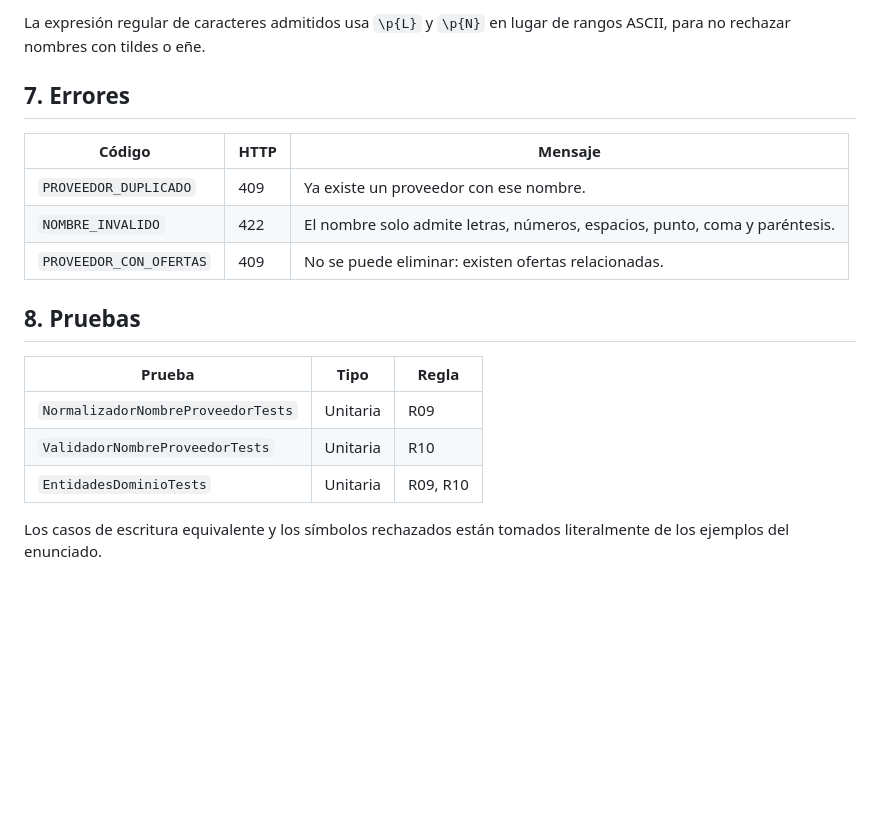
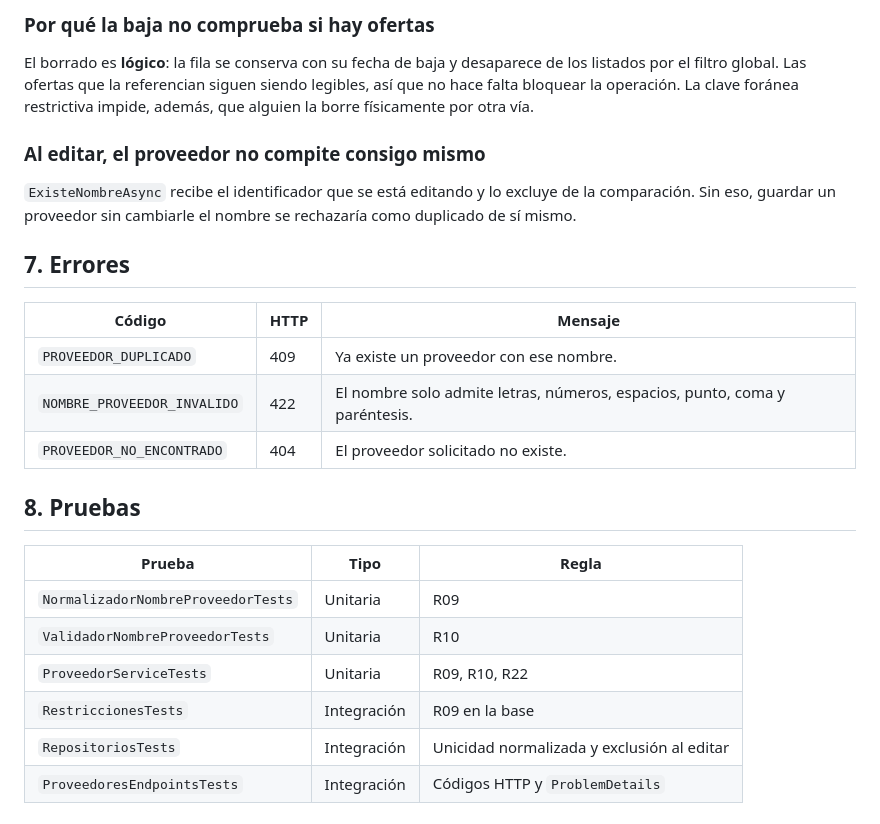
Before and after one commit to ivanniaPorras/licitaciones_xp, a Markdown page: docs/modulos/proveedores.md, the part around one of its changes. Drawn GitHub-style; blank space fills up the shorter version.

```diff
--- a/docs/modulos/proveedores.md
+++ b/docs/modulos/proveedores.md
@@ -55,14 +63,24 @@ importa por dos motivos:
 
-La expresión regular de caracteres admitidos usa `\p{L}` y `\p{N}` en lugar de rangos
-ASCII, para no rechazar nombres con tildes o eñe.
+### Por qué la baja no comprueba si hay ofertas
+
+El borrado es **lógico**: la fila se conserva con su fecha de baja y desaparece de los
+listados por el filtro global. Las ofertas que la referencian siguen siendo legibles, así
+que no hace falta bloquear la operación. La clave foránea restrictiva impide, además, que
+alguien la borre físicamente por otra vía.
+
+### Al editar, el proveedor no compite consigo mismo
+
+`ExisteNombreAsync` recibe el identificador que se está editando y lo excluye de la
+comparación. Sin eso, guardar un proveedor sin cambiarle el nombre se rechazaría como
+duplicado de sí mismo.
 
 ## 7. Errores
 
 | Código | HTTP | Mensaje |
 |--------|------|---------|
 | `PROVEEDOR_DUPLICADO` | 409 | Ya existe un proveedor con ese nombre. |
-| `NOMBRE_INVALIDO` | 422 | El nombre solo admite letras, números, espacios, punto, coma y paréntesis. |
-| `PROVEEDOR_CON_OFERTAS` | 409 | No se puede eliminar: existen ofertas relacionadas. |
+| `NOMBRE_PROVEEDOR_INVALIDO` | 422 | El nombre solo admite letras, números, espacios, punto, coma y paréntesis. |
+| `PROVEEDOR_NO_ENCONTRADO` | 404 | El proveedor solicitado no existe. |
 
 ## 8. Pruebas
 
@@ -70,7 +88,7 @@ ASCII, para no rechazar nombres con tildes o eñe.
 |--------|------|-------|
 | `NormalizadorNombreProveedorTests` | Unitaria | R09 |
 | `ValidadorNombreProveedorTests` | Unitaria | R10 |
-| `EntidadesDominioTests` | Unitaria | R09, R10 |
-
-Los casos de escritura equivalente y los símbolos rechazados están tomados literalmente de
-los ejemplos del enunciado.
+| `ProveedorServiceTests` | Unitaria | R09, R10, R22 |
+| `RestriccionesTests` | Integración | R09 en la base |
+| `RepositoriosTests` | Integración | Unicidad normalizada y exclusión al editar |
+| `ProveedoresEndpointsTests` | Integración | Códigos HTTP y `ProblemDetails` |
```
Also changed, not shown: other parts of docs/modulos/proveedores.md (+27 -19 lines), docs/historias-usuario.md (+6 -6 lines).
